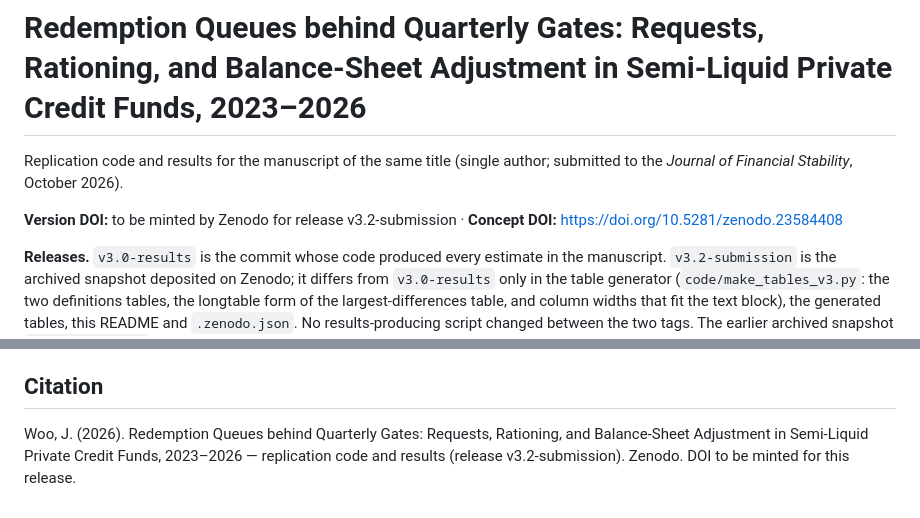
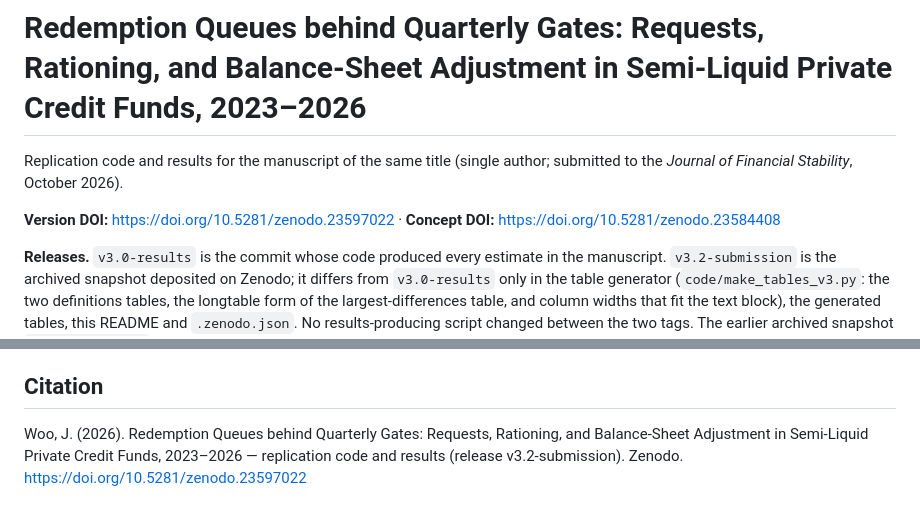
Before and after one commit to jihwanw/redemption-queues-private-credit, a Markdown page: README.md, 2 parts joined by grey strips. Drawn GitHub-style.

```diff
--- a/README.md
+++ b/README.md
@@ -2,7 +2,7 @@
 
 Replication code and results for the manuscript of the same title (single author; submitted to the *Journal of Financial Stability*, October 2026).
 
-**Version DOI:** to be minted by Zenodo for release v3.2-submission · **Concept DOI:** https://doi.org/10.5281/zenodo.23584408
+**Version DOI:** https://doi.org/10.5281/zenodo.23597022 · **Concept DOI:** https://doi.org/10.5281/zenodo.23584408
 
 **Releases.** `v3.0-results` is the commit whose code produced every estimate in the manuscript. `v3.2-submission` is the archived snapshot deposited on Zenodo; it differs from `v3.0-results` only in the table generator (`code/make_tables_v3.py`: the two definitions tables, the longtable form of the largest-differences table, and column widths that fit the text block), the generated tables, this README and `.zenodo.json`. No results-producing script changed between the two tags. The earlier archived snapshot `v3.1-submission` (DOI 10.5281/zenodo.23584409) differs from this one only in table layout. Repository: https://github.com/jihwanw/redemption-queues-private-credit.
 
@@ -37,4 +37,4 @@ All inputs are public filings on SEC EDGAR. No proprietary data are used. The re
 
 ## Citation
 
-Woo, J. (2026). Redemption Queues behind Quarterly Gates: Requests, Rationing, and Balance-Sheet Adjustment in Semi-Liquid Private Credit Funds, 2023–2026 — replication code and results (release v3.2-submission). Zenodo. DOI to be minted for this release.
+Woo, J. (2026). Redemption Queues behind Quarterly Gates: Requests, Rationing, and Balance-Sheet Adjustment in Semi-Liquid Private Credit Funds, 2023–2026 — replication code and results (release v3.2-submission). Zenodo. https://doi.org/10.5281/zenodo.23597022
```
